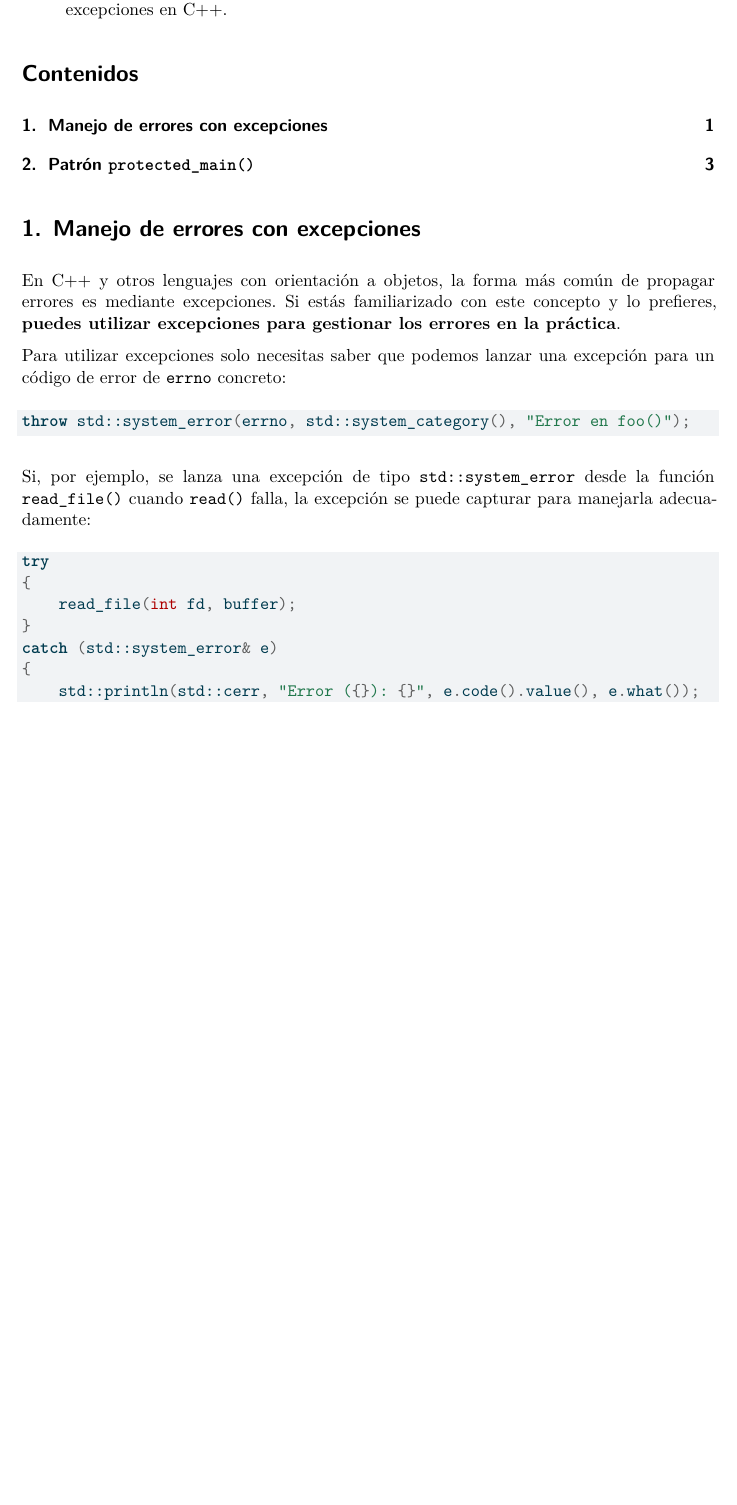
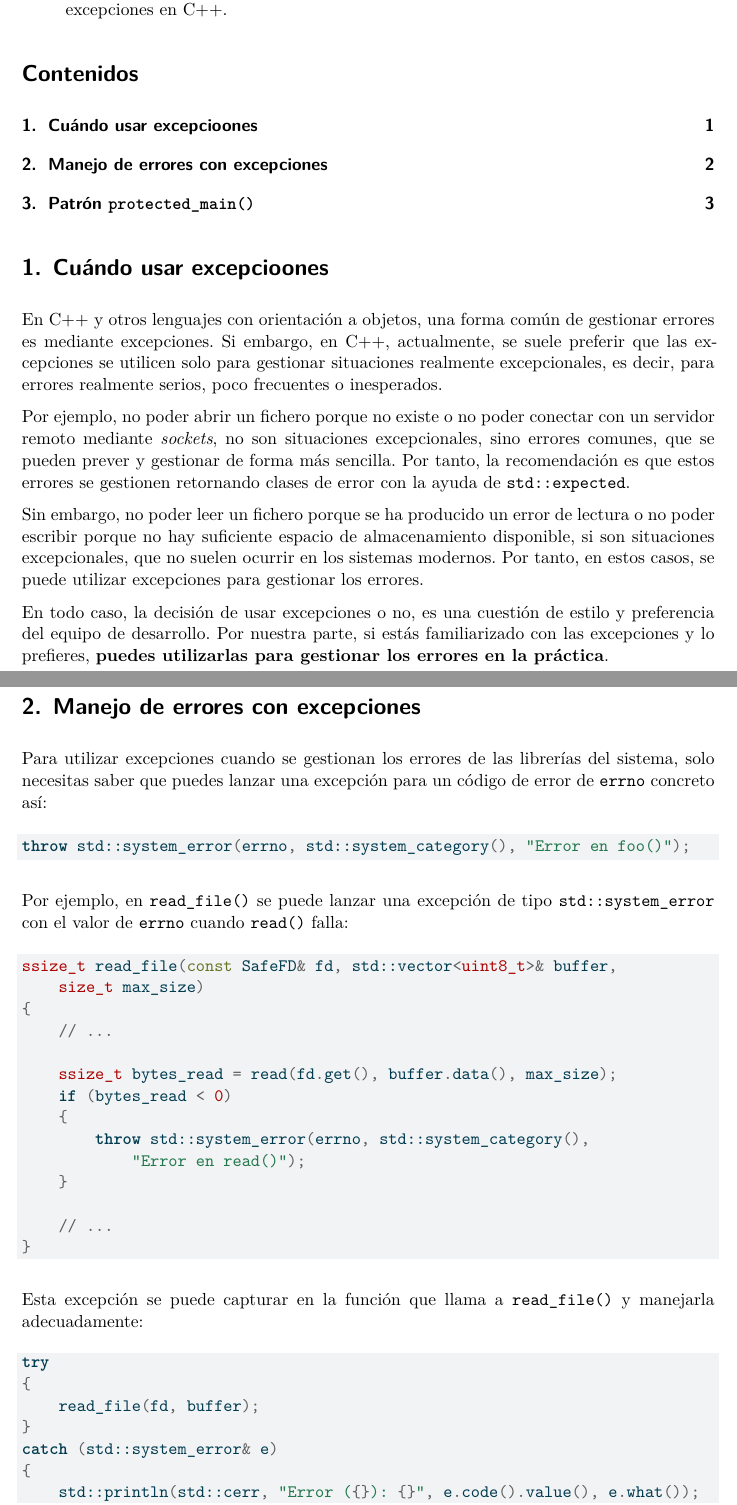
Before and after one commit to ull-esit-sistemas-operativos/ssoo-practica-consejos-cpp, a Quarto document (excepciones-cpp.qmd): part of page 1 of 3 before the commit and two parts of pages 1 and 2 of 4 after it, the two joined at a grey line, cut so that both start at the same text, the shorter picture padded with empty space. The pictures show the output file _output/excepciones-cpp.pdf that the author committed with the source.

Commit message:
content: sobre cuándo usar excepciones

````diff
--- a/excepciones-cpp.qmd
+++ b/excepciones-cpp.qmd
@@ -9,23 +9,53 @@ abstract: |
     Vamos a ver como manejar los errores de las librerías del sistema usando excepciones en C++.
 ---
 
+# Cuándo usar excepcioones
+
+En C++ y otros lenguajes con orientación a objetos, una forma común de gestionar errores es mediante excepciones.
+Si embargo, en C++, actualmente, se suele preferir que las excepciones se utilicen solo para gestionar situaciones realmente excepcionales, es decir, para errores realmente serios, poco frecuentes o inesperados.
+
+Por ejemplo, no poder abrir un fichero porque no existe o no poder conectar con un servidor remoto mediante _sockets_, no son situaciones excepcionales, sino errores comunes, que se pueden prever y gestionar de forma más sencilla.
+Por tanto, la recomendación es que estos errores se gestionen retornando clases de error con la ayuda de `std::expected`.
+
+Sin embargo, no poder leer un fichero porque se ha producido un error de lectura o no poder escribir porque no hay suficiente espacio de almacenamiento disponible, si son situaciones excepcionales, que no suelen ocurrir en los sistemas modernos.
+Por tanto, en estos casos, se puede utilizar excepciones para gestionar los errores.
+
+En todo caso, la decisión de usar excepciones o no, es una cuestión de estilo y preferencia del equipo de desarrollo.
+Por nuestra parte, si estás familiarizado con las excepciones y lo prefieres, **puedes utilizarlas para gestionar los errores en la práctica**.
+
 # Manejo de errores con excepciones
 
-En C++ y otros lenguajes con orientación a objetos, la forma más común de propagar errores es mediante excepciones.
-Si estás familiarizado con este concepto y lo prefieres, **puedes utilizar excepciones para gestionar los errores en la práctica**.
-
-Para utilizar excepciones solo necesitas saber que podemos lanzar una excepción para un código de error de `errno` concreto:
+Para utilizar excepciones cuando se gestionan los errores de las librerías del sistema, solo necesitas saber que puedes lanzar una excepción para un código de error de `errno` concreto así:
 
 ```{.cpp}
 throw std::system_error(errno, std::system_category(), "Error en foo()");
 ```
 
-Si, por ejemplo, se lanza una excepción de tipo `std::system_error` desde la función `read_file()` cuando `read()` falla, la excepción se puede capturar para manejarla adecuadamente:
+Por ejemplo, en `read_file()` se puede lanzar una excepción de tipo `std::system_error` con el valor de `errno` cuando `read()` falla:
+
+```{.cpp}
+ssize_t read_file(const SafeFD& fd, std::vector<uint8_t>& buffer,
+    size_t max_size)
+{
+    // ...
+
+    ssize_t bytes_read = read(fd.get(), buffer.data(), max_size);
+    if (bytes_read < 0)
+    {
+        throw std::system_error(errno, std::system_category(),
+            "Error en read()");
+    }
+
+    // ...
+}
+```
+
+Esta excepción se puede capturar en la función que llama a `read_file()` y manejarla adecuadamente:
 
 ```{.cpp}
 try
 {
-    read_file(int fd, buffer);
+    read_file(fd, buffer);
 }
 catch (std::system_error& e)
 {
````
Also changed, not shown: _output/excepciones-cpp.pdf, excepciones-cpp.qmd (4 more changed lines).
